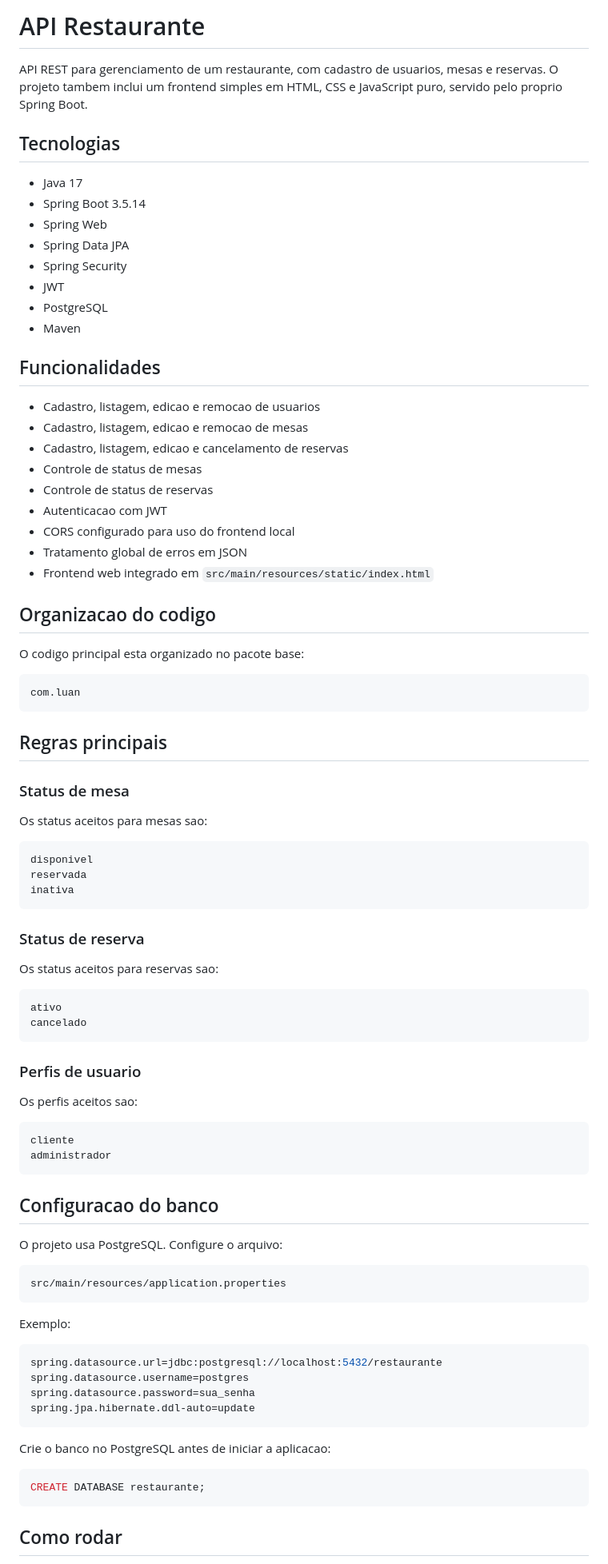
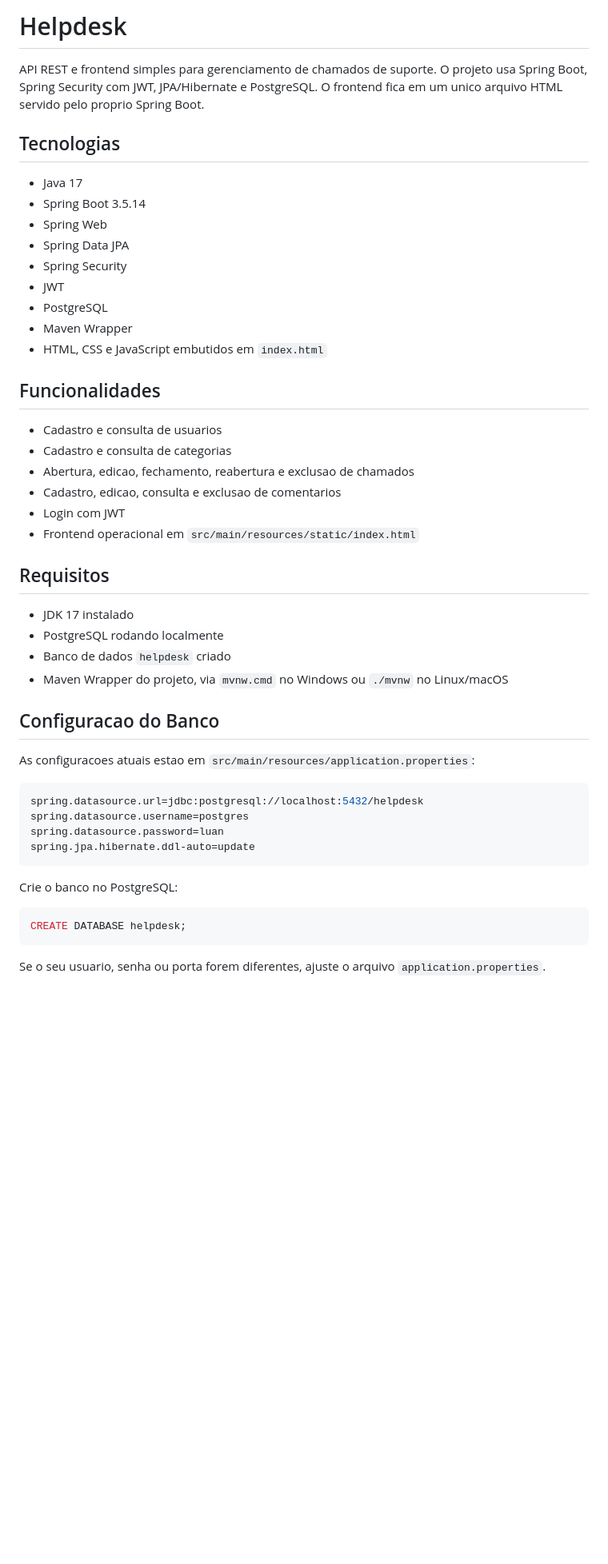
Before and after one commit to luanir/api-restaurante, a Markdown page: README.md, the part around one of its changes. Shown at 80% size. GitHub-like rendering; blank space fills up the shorter version.

````diff
--- a/README.md
+++ b/README.md
@@ -1,6 +1,6 @@
-# API Restaurante
+# Helpdesk
 
-API REST para gerenciamento de um restaurante, com cadastro de usuarios, mesas e reservas. O projeto tambem inclui um frontend simples em HTML, CSS e JavaScript puro, servido pelo proprio Spring Boot.
+API REST e frontend simples para gerenciamento de chamados de suporte. O projeto usa Spring Boot, Spring Security com JWT, JPA/Hibernate e PostgreSQL. O frontend fica em um unico arquivo HTML servido pelo proprio Spring Boot.
 
 ## Tecnologias
 
@@ -11,80 +11,41 @@ API REST para gerenciamento de um restaurante, com cadastro de usuarios, mesas e
 - Spring Security
 - JWT
 - PostgreSQL
-- Maven
+- Maven Wrapper
+- HTML, CSS e JavaScript embutidos em `index.html`
 
 ## Funcionalidades
 
-- Cadastro, listagem, edicao e remocao de usuarios
-- Cadastro, listagem, edicao e remocao de mesas
-- Cadastro, listagem, edicao e cancelamento de reservas
-- Controle de status de mesas
-- Controle de status de reservas
-- Autenticacao com JWT
-- CORS configurado para uso do frontend local
-- Tratamento global de erros em JSON
-- Frontend web integrado em `src/main/resources/static/index.html`
+- Cadastro e consulta de usuarios
+- Cadastro e consulta de categorias
+- Abertura, edicao, fechamento, reabertura e exclusao de chamados
+- Cadastro, edicao, consulta e exclusao de comentarios
+- Login com JWT
+- Frontend operacional em `src/main/resources/static/index.html`
 
-## Organizacao do codigo
+## Requisitos
 
-O codigo principal esta organizado no pacote base:
+- JDK 17 instalado
+- PostgreSQL rodando localmente
+- Banco de dados `helpdesk` criado
+- Maven Wrapper do projeto, via `mvnw.cmd` no Windows ou `./mvnw` no Linux/macOS
 
-```text
-com.luan
-```
+## Configuracao do Banco
 
-## Regras principais
-
-### Status de mesa
-
-Os status aceitos para mesas sao:
-
-```text
-disponivel
-reservada
-inativa
-```
-
-### Status de reserva
-
-Os status aceitos para reservas sao:
-
-```text
-ativo
-cancelado
-```
-
-### Perfis de usuario
-
-Os perfis aceitos sao:
-
-```text
-cliente
-administrador
-```
-
-## Configuracao do banco
-
-O projeto usa PostgreSQL. Configure o arquivo:
-
-```text
-src/main/resources/application.properties
-```
-
-Exemplo:
+As configuracoes atuais estao em `src/main/resources/application.properties`:
 
 ```properties
-spring.datasource.url=jdbc:postgresql://localhost:5432/restaurante
+spring.datasource.url=jdbc:postgresql://localhost:5432/helpdesk
 spring.datasource.username=postgres
-spring.datasource.password=sua_senha
+spring.datasource.password=luan
 spring.jpa.hibernate.ddl-auto=update
 ```
 
-Crie o banco no PostgreSQL antes de iniciar a aplicacao:
+Crie o banco no PostgreSQL:
 
 ```sql
-CREATE DATABASE restaurante;
+CREATE DATABASE helpdesk;
 ```
 
-## Como rodar
+Se o seu usuario, senha ou porta forem diferentes, ajuste o arquivo `application.properties`.
 
````
Also changed, not shown: other parts of README.md (+182 -123 lines).
